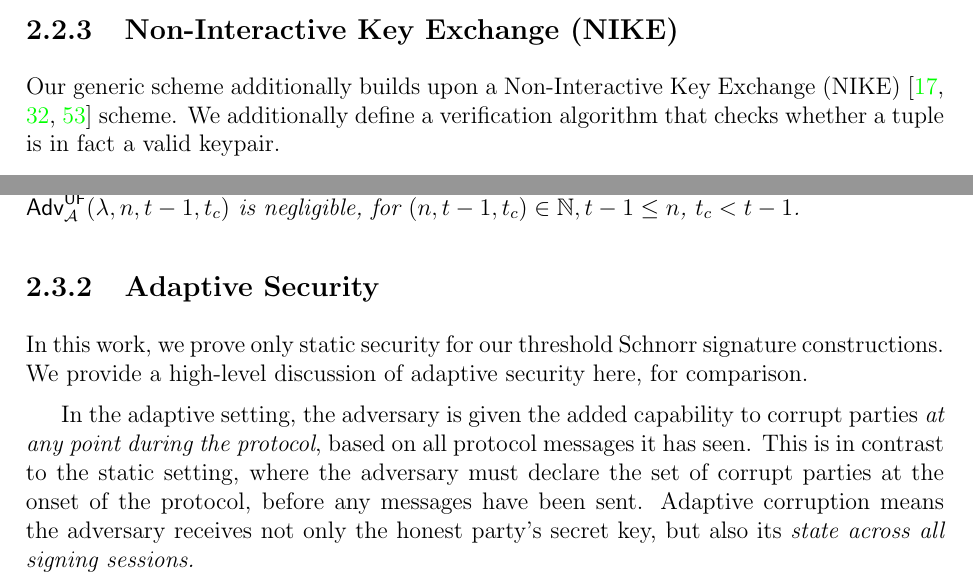
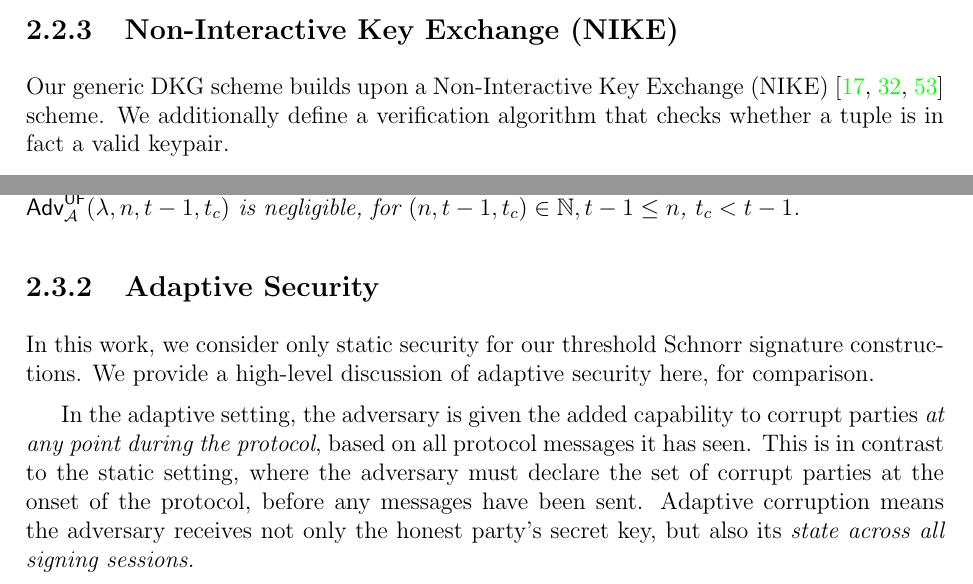
Before and after one commit to chelseakomlo/thesis, a LaTeX thesis (uw-ethesis.tex, which reads background/nike.tex, background/threshold-schnorr.tex): two parts of pages 25 and 40 of 186, joined at a grey line, cut so that both start at the same text. Compiled offline with pdfLaTeX.

Commit message:
small edits

```diff
--- a/background/nike.tex
+++ b/background/nike.tex
@@ -1,8 +1,7 @@
 \subsection{Non-Interactive Key Exchange (NIKE)}
 \label{enike}
 
-Our generic scheme additionally builds upon a Non-Interactive Key Exchange
-(\ENIKE)~\cite{Bernstein06,CashKS08,FreireHKP13} scheme.
+Our generic DKG scheme builds upon a Non-Interactive Key Exchange (\ENIKE)~\cite{Bernstein06,CashKS08,FreireHKP13} scheme.
 We additionally define a verification algorithm that checks whether a tuple is in fact a valid keypair.
 
 
--- a/background/threshold-schnorr.tex
+++ b/background/threshold-schnorr.tex
@@ -228,7 +228,7 @@ for $(n, \tcor, \tcornew) \in \mathbb{N}, \tcor \leq n$, $\tcornew < \tcor$.
 \subsection{Adaptive Security}
 
 In this work,
-we prove only static security for our threshold Schnorr signature constructions.
+we consider only static security for our threshold Schnorr signature constructions.
 We provide a high-level discussion of adaptive security here,
 for comparison.
 
```
Also changed, not shown: background/background.tex (+0 -2 lines), uw-ethesis-frontpgs.tex (+1 -1 lines).
